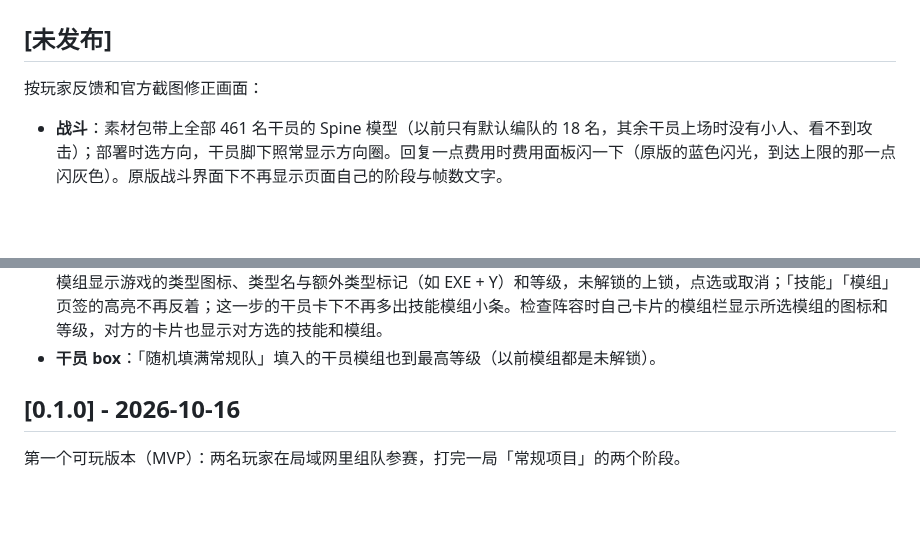
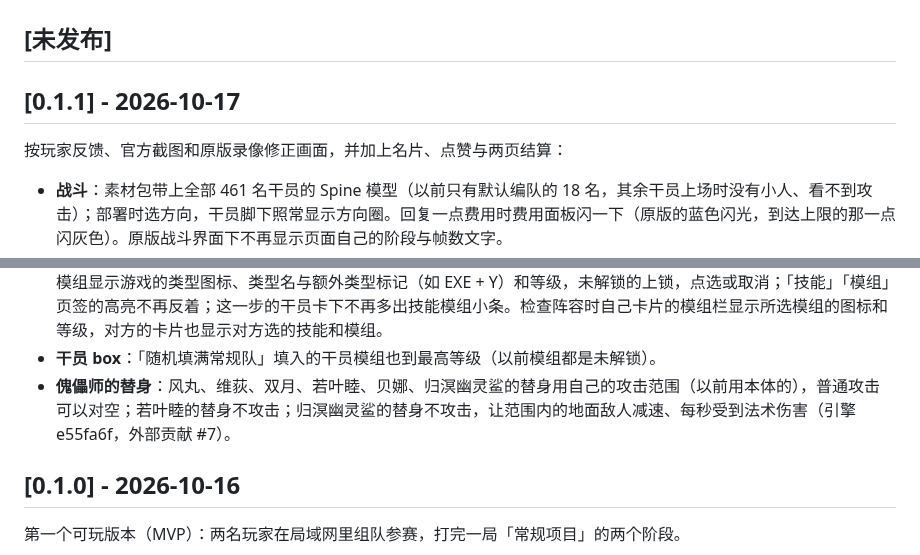
Before and after one commit to ArknightsDevs/Icebreaker-Games, a Markdown page: CHANGELOG.md, 2 parts joined by grey strips. GitHub-like rendering; blank space fills up the shorter version.

```diff
--- a/CHANGELOG.md
+++ b/CHANGELOG.md
@@ -2,7 +2,9 @@
 
 ## [未发布]
 
-按玩家反馈和官方截图修正画面：
+## [0.1.1] - 2026-10-17
+
+按玩家反馈、官方截图和原版录像修正画面，并加上名片、点赞与两页结算：
 
 - **战斗**：素材包带上全部 461 名干员的 Spine 模型（以前只有默认编队的 18 名，其余干员上场时没有小人、看不到攻击）；部署时选方向，干员脚下照常显示方向圈。回复一点费用时费用面板闪一下（原版的蓝色闪光，到达上限的那一点闪灰色）。原版战斗界面下不再显示页面自己的阶段与帧数文字。
 - **活动主界面**：地面边缘按原版只在远处淡入天空色（以前整块地面被盖成灰色），底部的暗带只压暗画面下部，方向光按原版强度；切到组队面板时镜头贴近地面也照常显示地面。
@@ -31,6 +33,7 @@
 - **战斗顶栏**：阶段进度条在还没有计数时是空的（以前一开始就有一个红色圆头）；没有进阶目标时「计数/目标」在进度条右端，没有分隔线。
 - **组建上场阵容**：点下方「从下方选择正式上场的干员」里的干员能把他加回阵容（以前点了没反应；滚动列表里的按钮都收不到点击）；检查阵容时技能图标上显示专精等级（以前是一块白方块）。配置技能模组时「模组」页签可用：每个模组显示游戏的类型图标、类型名与额外类型标记（如 EXE + Y）和等级，未解锁的上锁，点选或取消；「技能」「模组」页签的高亮不再反着；这一步的干员卡下不再多出技能模组小条。检查阵容时自己卡片的模组栏显示所选模组的图标和等级，对方的卡片也显示对方选的技能和模组。
 - **干员 box**：「随机填满常规队」填入的干员模组也到最高等级（以前模组都是未解锁）。
+- **傀儡师的替身**：风丸、维荻、双月、若叶睦、贝娜、归溟幽灵鲨的替身用自己的攻击范围（以前用本体的），普通攻击可以对空；若叶睦的替身不攻击；归溟幽灵鲨的替身不攻击，让范围内的地面敌人减速、每秒受到法术伤害（引擎 e55fa6f，外部贡献 #7）。
 
 ## [0.1.0] - 2026-10-16
 
```
Also changed, not shown: README.md (+2 -2 lines).
